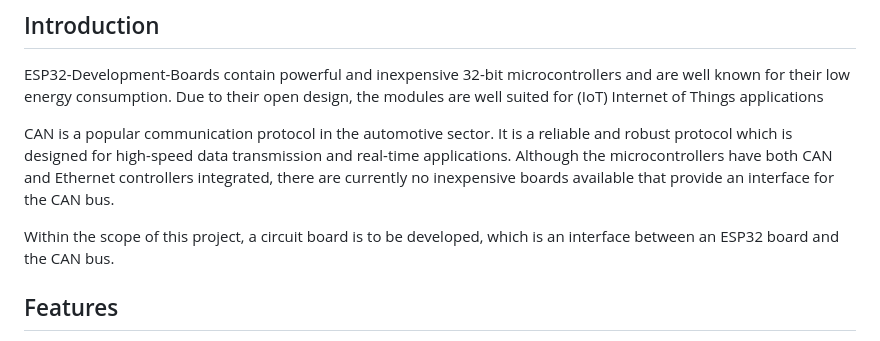
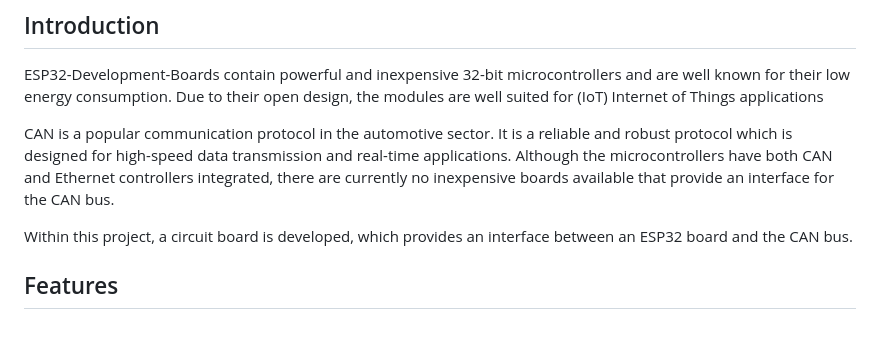
Before and after one commit to AnRo301/CAN_Interface, a Markdown page: README.md, the part around the change. Drawn GitHub-style.

```diff
--- a/README.md
+++ b/README.md
@@ -7,7 +7,7 @@ ESP32-Development-Boards contain powerful and inexpensive 32-bit microcontroller
 CAN is a popular communication protocol in the automotive sector. It is a reliable and robust protocol which is designed for high-speed data transmission and real-time applications.
 Although the microcontrollers have both CAN and Ethernet controllers integrated, there are currently no inexpensive boards available that provide an interface for the CAN bus.
 
-Within the scope of this project, a circuit board is to be developed, which is an interface between an ESP32 board and the CAN bus.
+Within this project, a circuit board is developed, which provides an interface between an ESP32 board and the CAN bus.
 
 
 ## Features
```
